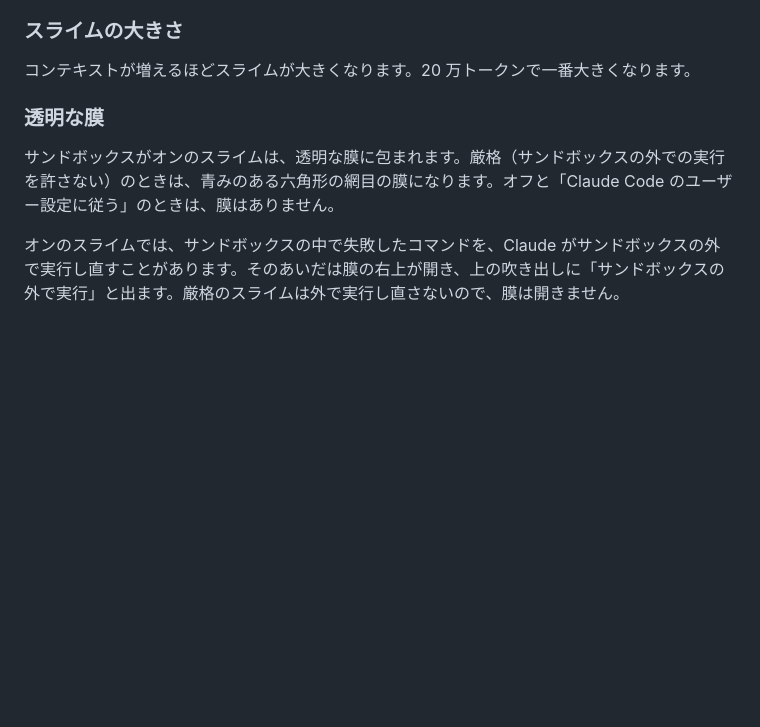
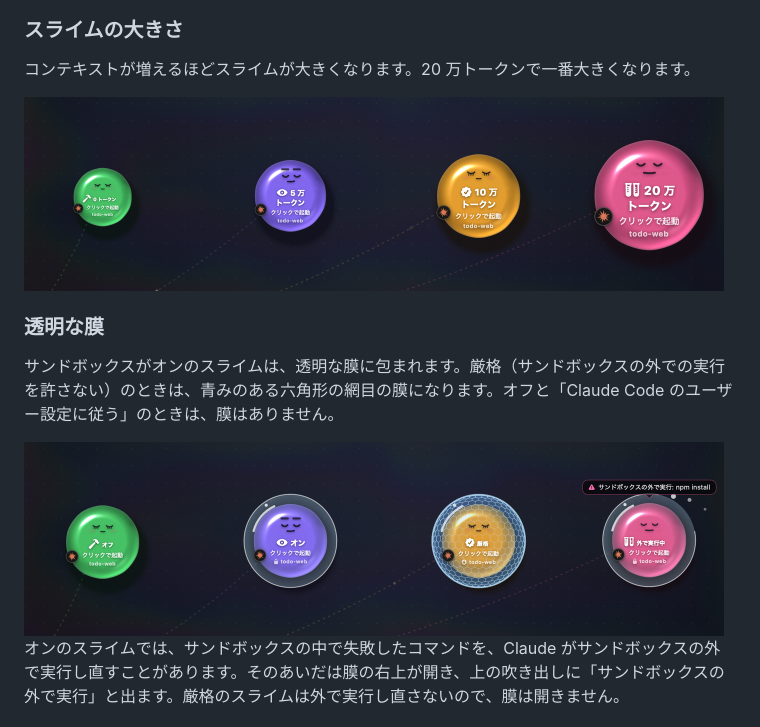
Before and after one commit to n3xem/slime-agents-portal, a Markdown page: README.md, the part around the change. Drawn GitHub-style; pictures changed too: docs/images/sandbox.png (added), docs/images/size.png (added); blank space fills up the shorter version.

Commit message:
README にスライムの大きさと膜の画像を載せる

```diff
--- a/README.md
+++ b/README.md
@@ -64,9 +64,13 @@ swift run -c release
 
 コンテキストが増えるほどスライムが大きくなります。20 万トークンで一番大きくなります。
 
+<img src="docs/images/size.png" alt="左から 0、5 万、10 万、20 万トークンのスライム。右へいくほど大きい" width="700">
+
 ### 透明な膜
 
 サンドボックスがオンのスライムは、透明な膜に包まれます。厳格（サンドボックスの外での実行を許さない）のときは、青みのある六角形の網目の膜になります。オフと「Claude Code のユーザー設定に従う」のときは、膜はありません。
+
+<img src="docs/images/sandbox.png" alt="左から、膜のないオフ、透明な膜のオン、六角形の網目の膜の厳格、膜の右上が開いた外で実行中のスライム" width="700">
 
 オンのスライムでは、サンドボックスの中で失敗したコマンドを、Claude がサンドボックスの外で実行し直すことがあります。そのあいだは膜の右上が開き、上の吹き出しに「サンドボックスの外で実行」と出ます。厳格のスライムは外で実行し直さないので、膜は開きません。
 
```
